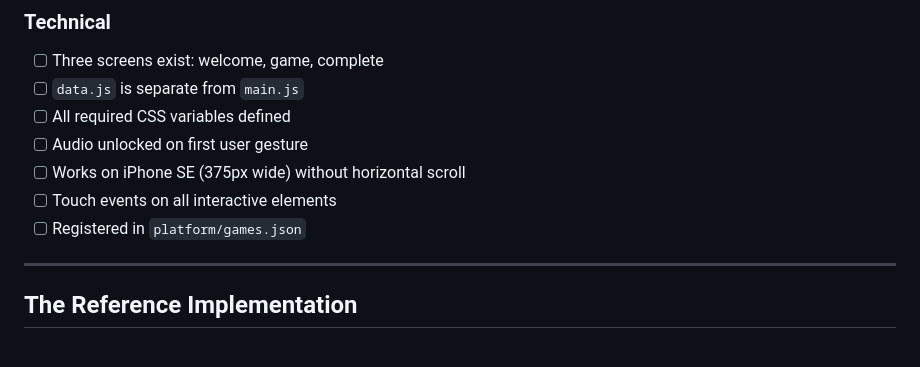
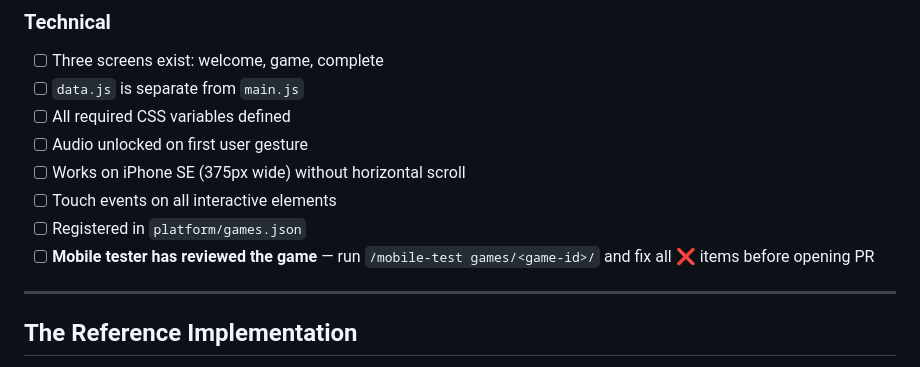
Before and after one commit to iair0007/kolbergs-games, a Markdown page: .agent/agents/game-designer.md, the part around the change. Rendered like a GitHub page.

```diff
--- a/.agent/agents/game-designer.md
+++ b/.agent/agents/game-designer.md
@@ -216,6 +216,7 @@ Before declaring a game "done", verify:
 - [ ] Works on iPhone SE (375px wide) without horizontal scroll
 - [ ] Touch events on all interactive elements
 - [ ] Registered in `platform/games.json`
+- [ ] **Mobile tester has reviewed the game** — run `/mobile-test games/<game-id>/` and fix all ❌ items before opening PR
 
 ---
 
```
Also changed, not shown: CLAUDE.md (+6 -0 lines).
